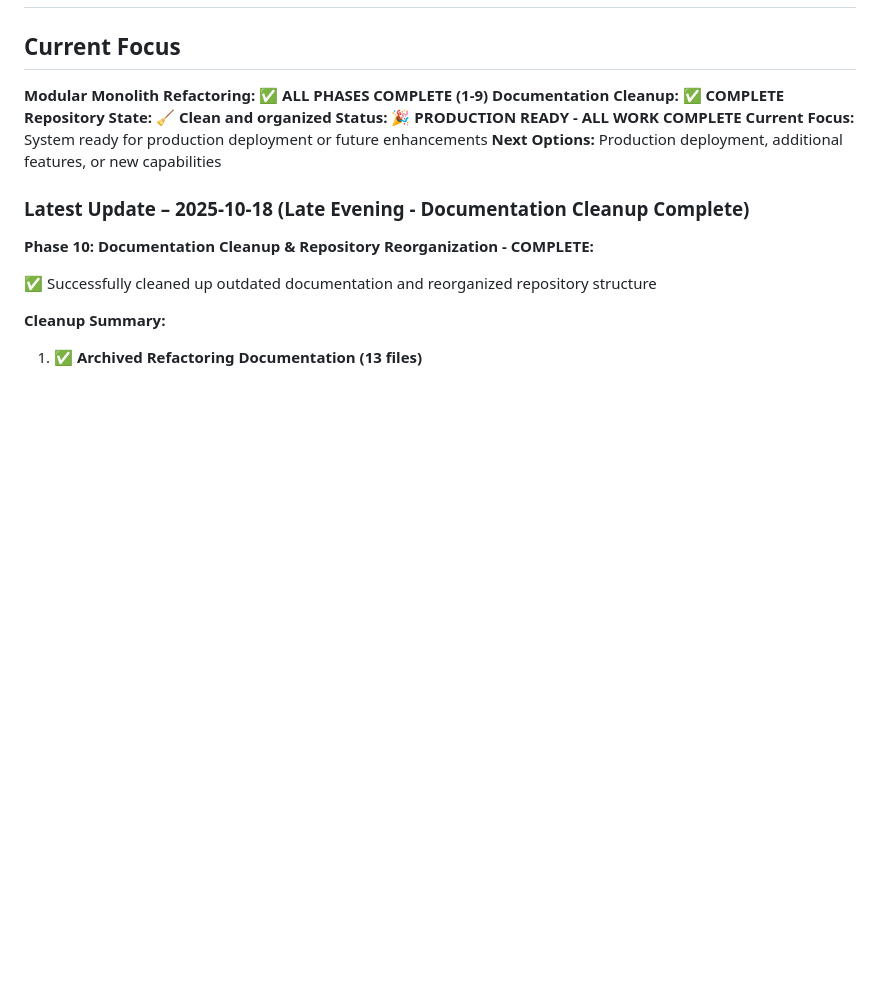
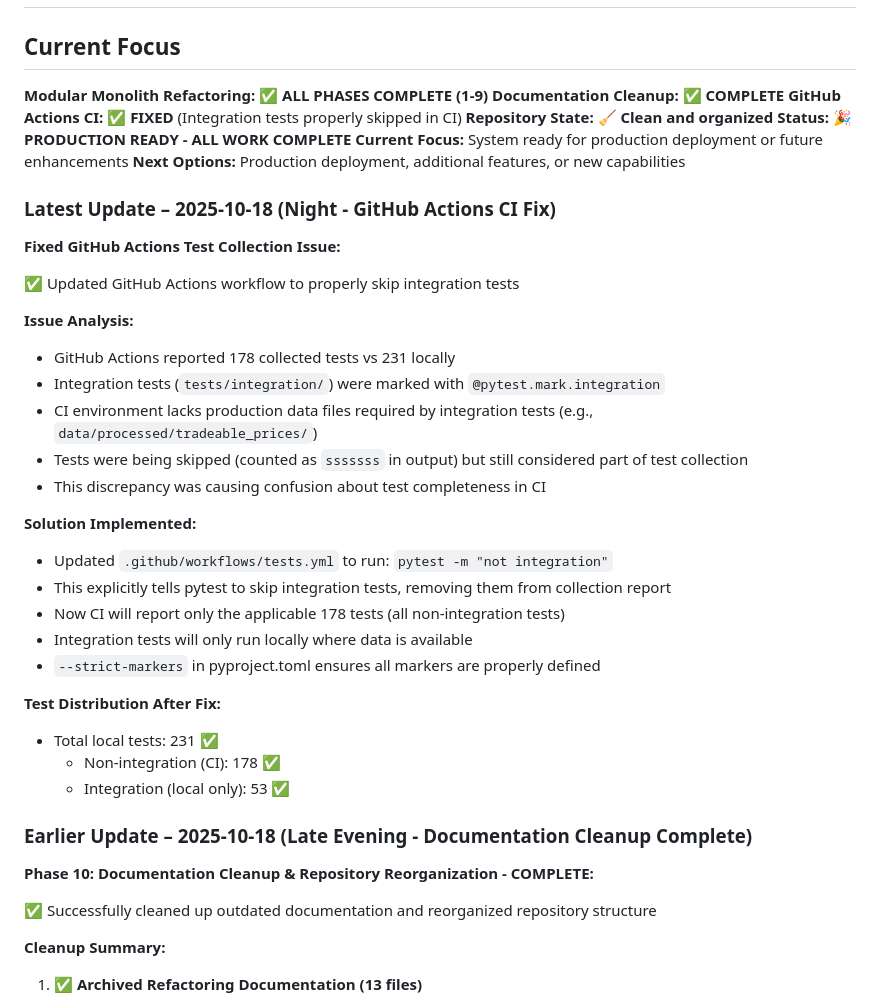
Before and after one commit to jc1122/portfolio_management, a Markdown page: memory-bank/activeContext.md, the part around the change. Rendered like a GitHub page; blank space fills up the shorter version.

Commit message:
Update activeContext.md: Document GitHub Actions CI fix
- Added documentation for the GitHub Actions test collection fix
- Updated current focus to reflect CI issue resolution
- Documented test distribution: 178 CI tests + 53 local integration tests

```diff
--- a/memory-bank/activeContext.md
+++ b/memory-bank/activeContext.md
@@ -4,12 +4,41 @@
 
 **Modular Monolith Refactoring:** ✅ **ALL PHASES COMPLETE (1-9)**
 **Documentation Cleanup:** ✅ **COMPLETE**
+**GitHub Actions CI:** ✅ **FIXED** (Integration tests properly skipped in CI)
 **Repository State:** 🧹 **Clean and organized**
 **Status:** 🎉 **PRODUCTION READY - ALL WORK COMPLETE**
 **Current Focus:** System ready for production deployment or future enhancements
 **Next Options:** Production deployment, additional features, or new capabilities
 
-### Latest Update – 2025-10-18 (Late Evening - Documentation Cleanup Complete)
+### Latest Update – 2025-10-18 (Night - GitHub Actions CI Fix)
+
+**Fixed GitHub Actions Test Collection Issue:**
+
+✅ Updated GitHub Actions workflow to properly skip integration tests
+
+**Issue Analysis:**
+
+- GitHub Actions reported 178 collected tests vs 231 locally
+- Integration tests (`tests/integration/`) were marked with `@pytest.mark.integration`
+- CI environment lacks production data files required by integration tests (e.g., `data/processed/tradeable_prices/`)
+- Tests were being skipped (counted as `sssssss` in output) but still considered part of test collection
+- This discrepancy was causing confusion about test completeness in CI
+
+**Solution Implemented:**
+
+- Updated `.github/workflows/tests.yml` to run: `pytest -m "not integration"`
+- This explicitly tells pytest to skip integration tests, removing them from collection report
+- Now CI will report only the applicable 178 tests (all non-integration tests)
+- Integration tests will only run locally where data is available
+- `--strict-markers` in pyproject.toml ensures all markers are properly defined
+
+**Test Distribution After Fix:**
+
+- Total local tests: 231 ✅
+  - Non-integration (CI): 178 ✅
+  - Integration (local only): 53 ✅
+
+### Earlier Update – 2025-10-18 (Late Evening - Documentation Cleanup Complete)
 
 **Phase 10: Documentation Cleanup & Repository Reorganization - COMPLETE:**
 
```
